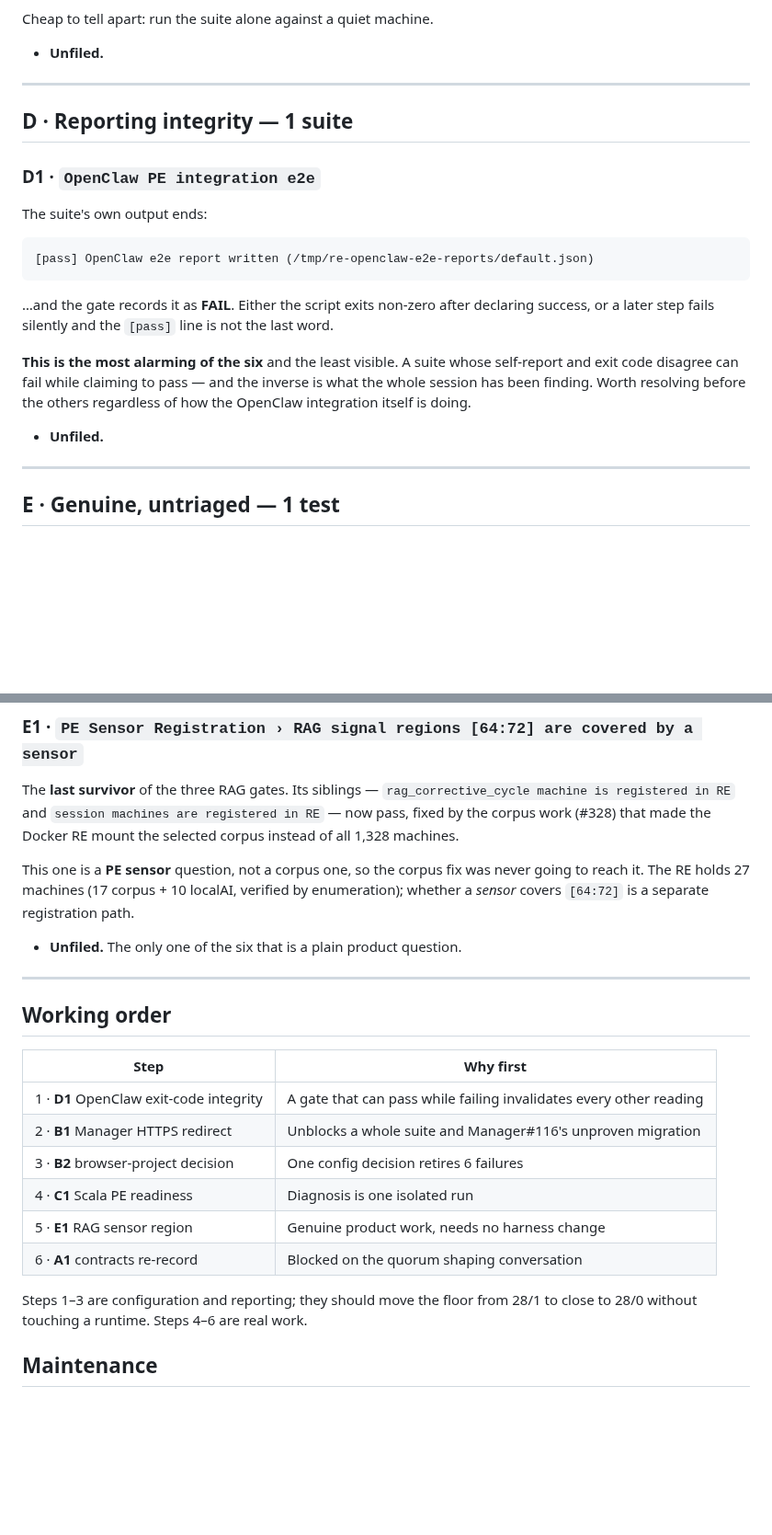
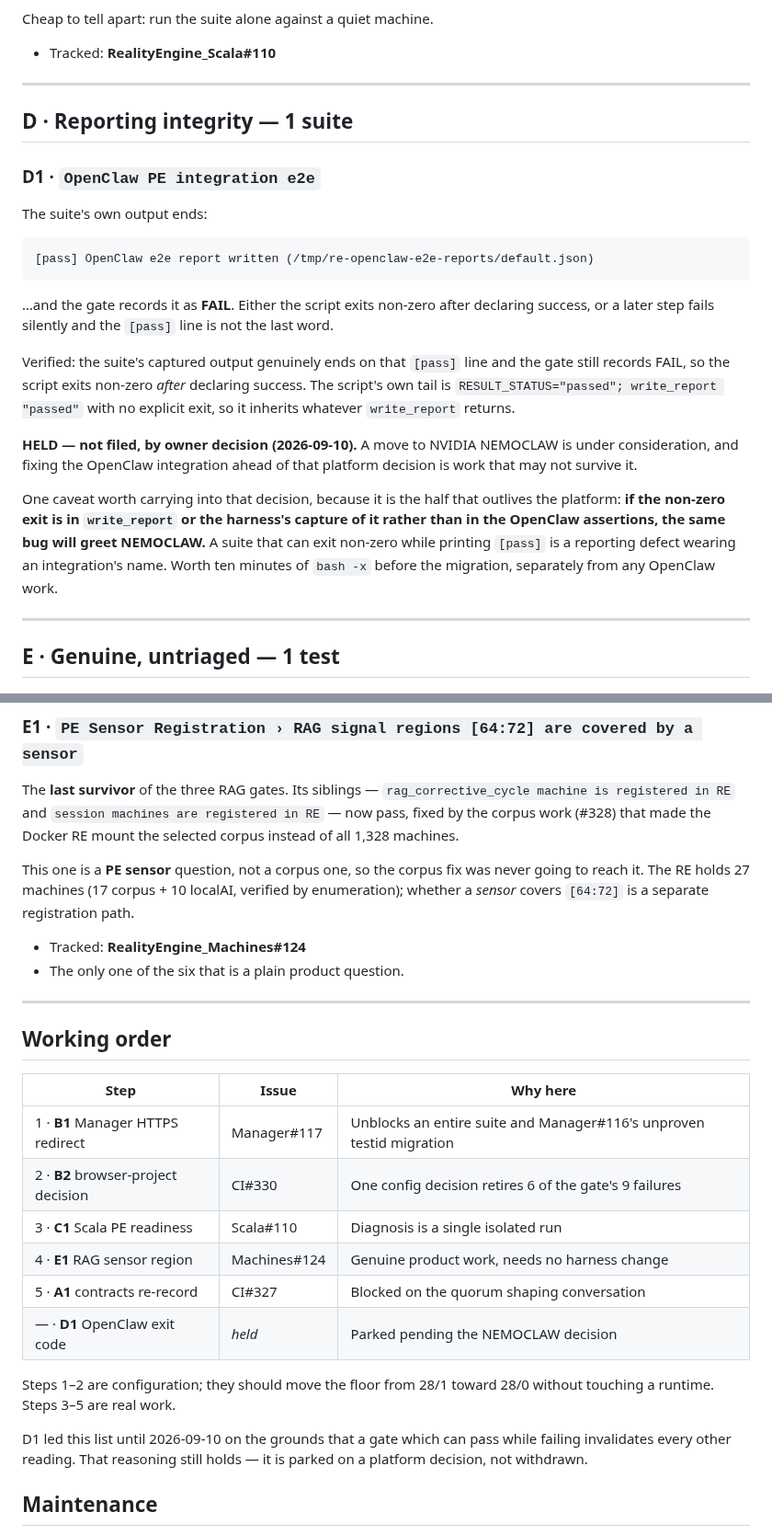
Before and after one commit to jateeter/RealityEngine_CI, a Markdown page: docs/DEPLOYMENT_FAILURE_TRIAGE.md, 2 parts joined by grey strips. Shown at 92% size. Drawn GitHub-style; blank space fills up the shorter version.

Commit message:
Link the triage entries to their issues, and park the OpenClaw one
Four of the five unfiled findings now have issues:

  B1  Manager :5173 -> 302 https            RealityEngine_Manager#117
  B2  three unrun browser projects          RealityEngine_CI#330
  C1  Scala PE RE never ready on :3399      RealityEngine_Scala#110
  E1  no PE sensor over RAG regions [64:72] RealityEngine_Machines#124

D1 (OpenClaw exit code) is held by owner decision: a move to NVIDIA NEMOCLAW is
under consideration and fixing the OpenClaw integration ahead of that platform
decision is work that may not survive it.

The entry records what verification found before it was parked — the suite's
output genuinely ends on [pass] and the gate still records FAIL, so the script
exits non-zero after declaring success — and the half that outlives the
platform: if the non-zero exit is in write_report or the harness's capture
rather than in the OpenClaw assertions, the same bug greets NEMOCLAW. A suite
that exits non-zero while printing [pass] is a reporting defect wearing an
integration's name.

D1 led the working order until now, on the grounds that a gate which can pass
while failing invalidates every other reading. That reasoning is recorded as
still holding — parked on a platform decision, not withdrawn.

Co-Authored-By: Claude Opus 5 <noreply@anthropic.com>
Claude-Session: https://claude.ai/code/session_01AUvmFELZ6vmuyP7TbCDBeB

```diff
--- a/docs/DEPLOYMENT_FAILURE_TRIAGE.md
+++ b/docs/DEPLOYMENT_FAILURE_TRIAGE.md
@@ -101,7 +101,7 @@ Two candidates, and they are distinguishable:
 
 Cheap to tell apart: run the suite alone against a quiet machine.
 
-- **Unfiled.**
+- Tracked: **RealityEngine_Scala#110**
 
 ---
 
@@ -119,12 +119,21 @@ The suite's own output ends:
 declaring success, or a later step fails silently and the `[pass]` line is not
 the last word.
 
-**This is the most alarming of the six** and the least visible. A suite whose
-self-report and exit code disagree can fail while claiming to pass — and the
-inverse is what the whole session has been finding. Worth resolving before the
-others regardless of how the OpenClaw integration itself is doing.
+Verified: the suite's captured output genuinely ends on that `[pass]` line and
+the gate still records FAIL, so the script exits non-zero *after* declaring
+success. The script's own tail is `RESULT_STATUS="passed"; write_report
+"passed"` with no explicit exit, so it inherits whatever `write_report` returns.
 
-- **Unfiled.**
+**HELD — not filed, by owner decision (2026-09-10).** A move to NVIDIA
+NEMOCLAW is under consideration, and fixing the OpenClaw integration ahead of
+that platform decision is work that may not survive it.
+
+One caveat worth carrying into that decision, because it is the half that
+outlives the platform: **if the non-zero exit is in `write_report` or the
+harness's capture of it rather than in the OpenClaw assertions, the same bug
+will greet NEMOCLAW.** A suite that can exit non-zero while printing `[pass]`
+is a reporting defect wearing an integration's name. Worth ten minutes of
+`bash -x` before the migration, separately from any OpenClaw work.
 
 ---
 
@@ -142,23 +151,28 @@ never going to reach it. The RE holds 27 machines (17 corpus + 10 localAI,
 verified by enumeration); whether a *sensor* covers `[64:72]` is a separate
 registration path.
 
-- **Unfiled.** The only one of the six that is a plain product question.
+- Tracked: **RealityEngine_Machines#124**
+- The only one of the six that is a plain product question.
 
 ---
 
 ## Working order
 
-| Step | Why first |
-|---|---|
-| 1 · **D1** OpenClaw exit-code integrity | A gate that can pass while failing invalidates every other reading |
-| 2 · **B1** Manager HTTPS redirect | Unblocks a whole suite and Manager#116's unproven migration |
-| 3 · **B2** browser-project decision | One config decision retires 6 failures |
-| 4 · **C1** Scala PE readiness | Diagnosis is one isolated run |
-| 5 · **E1** RAG sensor region | Genuine product work, needs no harness change |
-| 6 · **A1** contracts re-record | Blocked on the quorum shaping conversation |
+| Step | Issue | Why here |
+|---|---|---|
+| 1 · **B1** Manager HTTPS redirect | Manager#117 | Unblocks an entire suite and Manager#116's unproven testid migration |
+| 2 · **B2** browser-project decision | CI#330 | One config decision retires 6 of the gate's 9 failures |
+| 3 · **C1** Scala PE readiness | Scala#110 | Diagnosis is a single isolated run |
+| 4 · **E1** RAG sensor region | Machines#124 | Genuine product work, needs no harness change |
+| 5 · **A1** contracts re-record | CI#327 | Blocked on the quorum shaping conversation |
+| — · **D1** OpenClaw exit code | *held* | Parked pending the NEMOCLAW decision |
 
-Steps 1–3 are configuration and reporting; they should move the floor from
-28/1 to close to 28/0 without touching a runtime. Steps 4–6 are real work.
+Steps 1–2 are configuration; they should move the floor from 28/1 toward 28/0
+without touching a runtime. Steps 3–5 are real work.
+
+D1 led this list until 2026-09-10 on the grounds that a gate which can pass
+while failing invalidates every other reading. That reasoning still holds — it
+is parked on a platform decision, not withdrawn.
 
 ## Maintenance
 
```
Also changed, not shown: other parts of docs/DEPLOYMENT_FAILURE_TRIAGE.md (+2 -2 lines).
